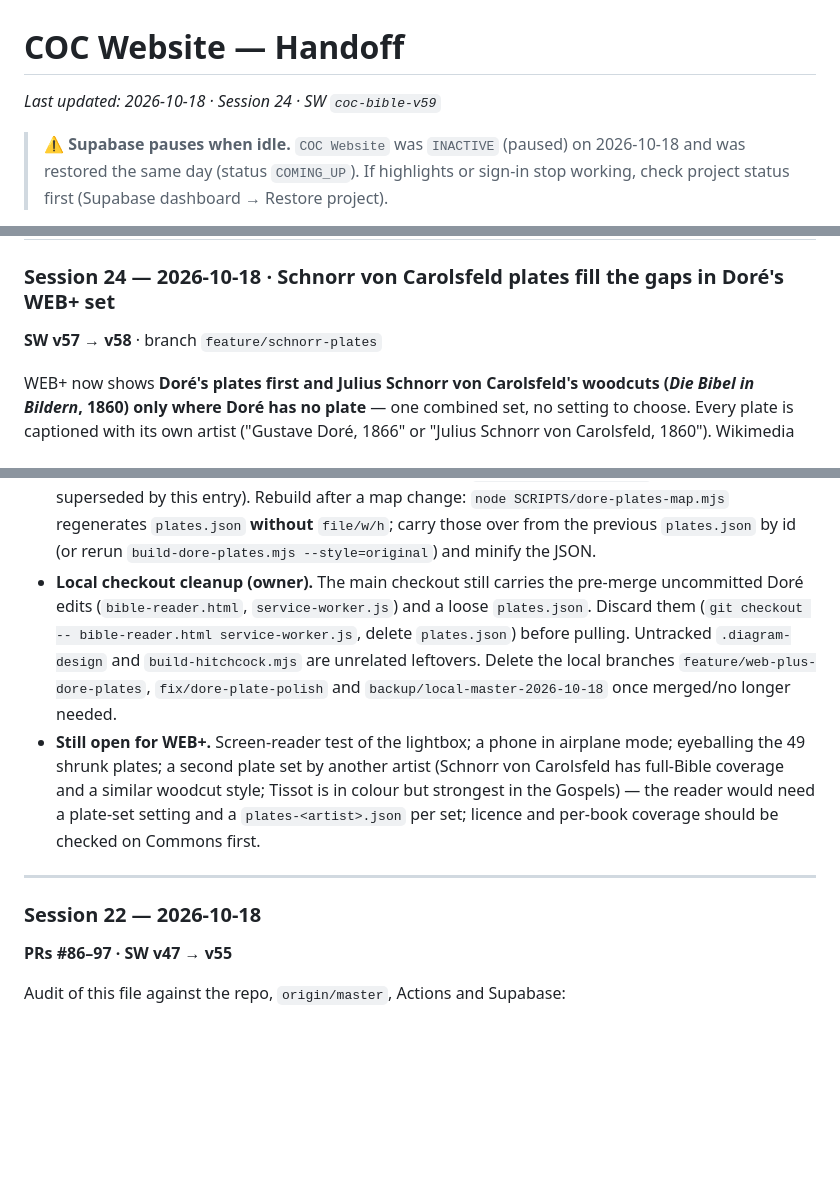
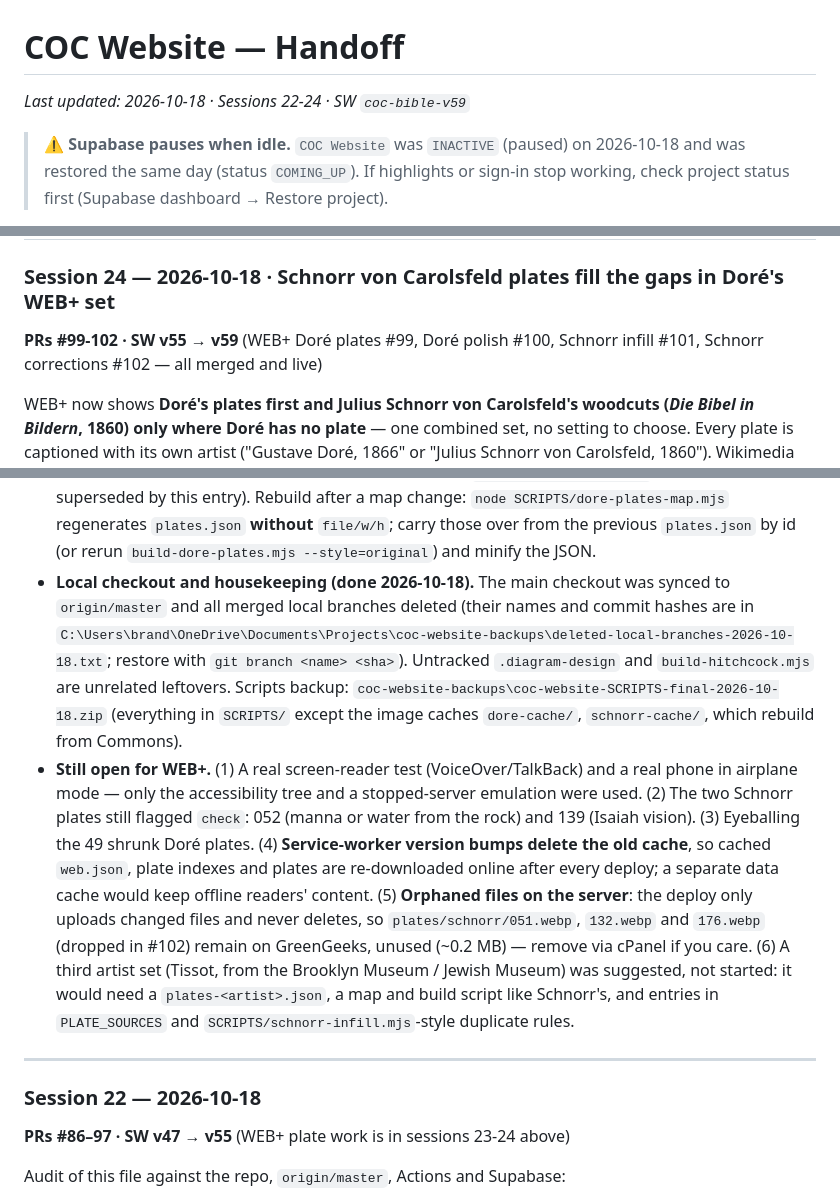
Before and after one commit to brandonr2630/coc-website, a Markdown page: handoff.md, 3 parts joined by grey strips. Rendered like a GitHub page; blank space fills up the shorter version.

Commit message:
docs: final handoff for the WEB+ plate work and housekeeping
Co-Authored-By: Claude Sonnet 5.5 <noreply@anthropic.com>

```diff
--- a/handoff.md
+++ b/handoff.md
@@ -1,6 +1,6 @@
 # COC Website — Handoff
 
-*Last updated: 2026-10-18 · Session 24 · SW `coc-bible-v59`*
+*Last updated: 2026-10-18 · Sessions 22-24 · SW `coc-bible-v59`*
 
 > ⚠️ **Supabase pauses when idle.** `COC Website` was `INACTIVE` (paused) on 2026-10-18 and was restored the same day (status `COMING_UP`). If highlights or sign-in stop working, check project status first (Supabase dashboard → Restore project).
 
@@ -274,7 +274,7 @@ Sessions are listed newest-first. Each entry captures what shipped; root-cause d
 
 ### Session 24 — 2026-10-18 · Schnorr von Carolsfeld plates fill the gaps in Doré's WEB+ set
 
-**SW v57 → v58** · branch `feature/schnorr-plates`
+**PRs #99-102 · SW v55 → v59** (WEB+ Doré plates #99, Doré polish #100, Schnorr infill #101, Schnorr corrections #102 — all merged and live)
 
 WEB+ now shows **Doré's plates first and Julius Schnorr von Carolsfeld's woodcuts (*Die Bibel in Bildern*, 1860) only where Doré has no plate** — one combined set, no setting to choose. Every plate is captioned with its own artist ("Gustave Doré, 1866" or "Julius Schnorr von Carolsfeld, 1860"). Wikimedia Commons marks every Schnorr file public domain.
 
@@ -308,15 +308,15 @@ New translation key `webplus` (label **WEB+**): World English Bible text (shares
 - **True offline test (v57).** Served from a local server, loaded in Chrome with the service worker controlling the page, viewed Genesis 1 and Matthew 27, then **stopped the server** (an uncached fetch failed with "Failed to fetch", i.e. the network was really gone, including for the worker). Reload still showed the reader in WEB+, the cached plates decoded, the lightbox worked, and a plate that had never been viewed was inserted, failed to load and removed itself with the verses intact and no JS errors. Not tested on a phone in airplane mode.
 - **Menu label.** The translation menu item now reads **World English Bible +** (was "WEB+ · World English Bible + Doré Plates"); the pill and share text still say WEB+.
 - **Where the plate tooling lives.** `SCRIPTS/` is gitignored, so it exists only in the local checkout (`C:\Users\brand\OneDrive\Documents\Projects\coc-website\SCRIPTS`) with **no backup**: `build-dore-plates.mjs` (encoder with the finer shrink ladder), `dore-plates-map.mjs` (corrected map), `dore-cache/` (~395 MB of originals, so rebuilds need no downloads), `dore-plates-handoff.md` (older instructions — superseded by this entry). Rebuild after a map change: `node SCRIPTS/dore-plates-map.mjs` regenerates `plates.json` **without** `file/w/h`; carry those over from the previous `plates.json` by id (or rerun `build-dore-plates.mjs --style=original`) and minify the JSON.
-- **Local checkout cleanup (owner).** The main checkout still carries the pre-merge uncommitted Doré edits (`bible-reader.html`, `service-worker.js`) and a loose `plates.json`. Discard them (`git checkout -- bible-reader.html service-worker.js`, delete `plates.json`) before pulling. Untracked `.diagram-design` and `build-hitchcock.mjs` are unrelated leftovers. Delete the local branches `feature/web-plus-dore-plates`, `fix/dore-plate-polish` and `backup/local-master-2026-10-18` once merged/no longer needed.
-- **Still open for WEB+.** Screen-reader test of the lightbox; a phone in airplane mode; eyeballing the 49 shrunk plates; a second plate set by another artist (Schnorr von Carolsfeld has full-Bible coverage and a similar woodcut style; Tissot is in colour but strongest in the Gospels) — the reader would need a plate-set setting and a `plates-<artist>.json` per set; licence and per-book coverage should be checked on Commons first.
+- **Local checkout and housekeeping (done 2026-10-18).** The main checkout was synced to `origin/master` and all merged local branches deleted (their names and commit hashes are in `C:\Users\brand\OneDrive\Documents\Projects\coc-website-backups\deleted-local-branches-2026-10-18.txt`; restore with `git branch <name> <sha>`). Untracked `.diagram-design` and `build-hitchcock.mjs` are unrelated leftovers. Scripts backup: `coc-website-backups\coc-website-SCRIPTS-final-2026-10-18.zip` (everything in `SCRIPTS/` except the image caches `dore-cache/`, `schnorr-cache/`, which rebuild from Commons).
+- **Still open for WEB+.** (1) A real screen-reader test (VoiceOver/TalkBack) and a real phone in airplane mode — only the accessibility tree and a stopped-server emulation were used. (2) The two Schnorr plates still flagged `check`: 052 (manna or water from the rock) and 139 (Isaiah vision). (3) Eyeballing the 49 shrunk Doré plates. (4) **Service-worker version bumps delete the old cache**, so cached `web.json`, plate indexes and plates are re-downloaded online after every deploy; a separate data cache would keep offline readers' content. (5) **Orphaned files on the server**: the deploy only uploads changed files and never deletes, so `plates/schnorr/051.webp`, `132.webp` and `176.webp` (dropped in #102) remain on GreenGeeks, unused (~0.2 MB) — remove via cPanel if you care. (6) A third artist set (Tissot, from the Brooklyn Museum / Jewish Museum) was suggested, not started: it would need a `plates-<artist>.json`, a map and build script like Schnorr's, and entries in `PLATE_SOURCES` and `SCRIPTS/schnorr-infill.mjs`-style duplicate rules.
 
 ---
 
 
 ### Session 22 — 2026-10-18
 
-**PRs #86–97 · SW v47 → v55**
+**PRs #86–97 · SW v47 → v55** (WEB+ plate work is in sessions 23-24 above)
 
 Audit of this file against the repo, `origin/master`, Actions and Supabase:
 
```
Also changed, not shown: other parts of handoff.md (+1 -1 lines).
